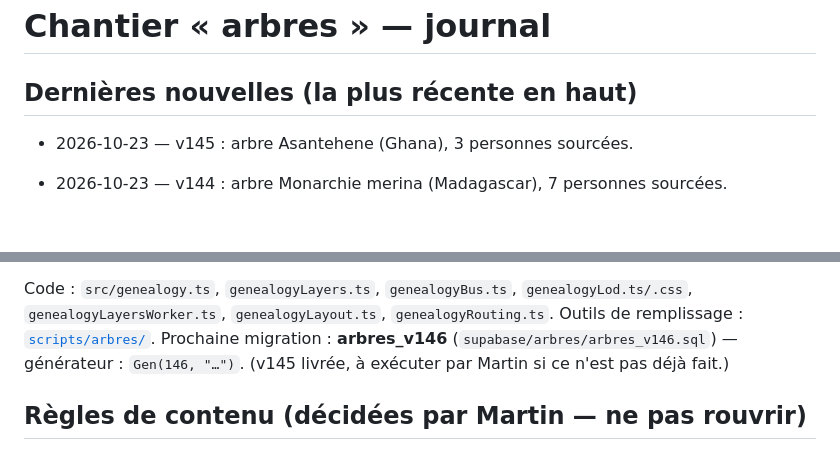
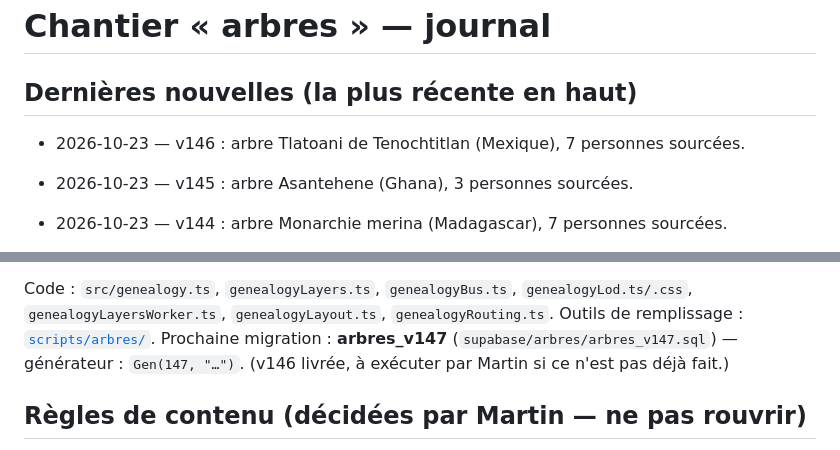
Before and after one commit to Gryfenfer123/Carte-Geopolitique, a Markdown page: docs/chantiers/arbres.md, 2 parts joined by grey strips. GitHub-like rendering; blank space fills up the shorter version.

Commit message:
Arbre du Mexique (Tenochtitlan)
Le Mexique n'avait aucun arbre.

Co-Authored-By: Claude Sonnet 5.5 <noreply@anthropic.com>
Claude-Session: https://claude.ai/code/session_011q4yEmwV1sQY2xf3mTtsBt

```diff
--- a/docs/chantiers/arbres.md
+++ b/docs/chantiers/arbres.md
@@ -1,6 +1,8 @@
 # Chantier « arbres » — journal
 
 ## Dernières nouvelles (la plus récente en haut)
+
+- 2026-10-23 — v146 : arbre Tlatoani de Tenochtitlan (Mexique), 7 personnes sourcées.
 
 - 2026-10-23 — v145 : arbre Asantehene (Ghana), 3 personnes sourcées.
 
@@ -170,7 +172,7 @@
 
 Code : `src/genealogy.ts`, `genealogyLayers.ts`, `genealogyBus.ts`, `genealogyLod.ts/.css`, `genealogyLayersWorker.ts`,
 `genealogyLayout.ts`, `genealogyRouting.ts`. Outils de remplissage : [`scripts/arbres/`](../../scripts/arbres/README.md).
-Prochaine migration : **arbres_v146** (`supabase/arbres/arbres_v146.sql`) — générateur : `Gen(146, "…")`.  (v145 livrée, à exécuter par Martin si ce n'est pas déjà fait.)
+Prochaine migration : **arbres_v147** (`supabase/arbres/arbres_v147.sql`) — générateur : `Gen(147, "…")`.  (v146 livrée, à exécuter par Martin si ce n'est pas déjà fait.)
 
 ## Règles de contenu (décidées par Martin — ne pas rouvrir)
 - Un pays n'a que les dynasties qui ont **régné sur lui**. Dynastie étrangère : branche principale dans son pays
```
Also changed, not shown: docs/BASE_DE_DONNEES.md (+1 -0 lines).
